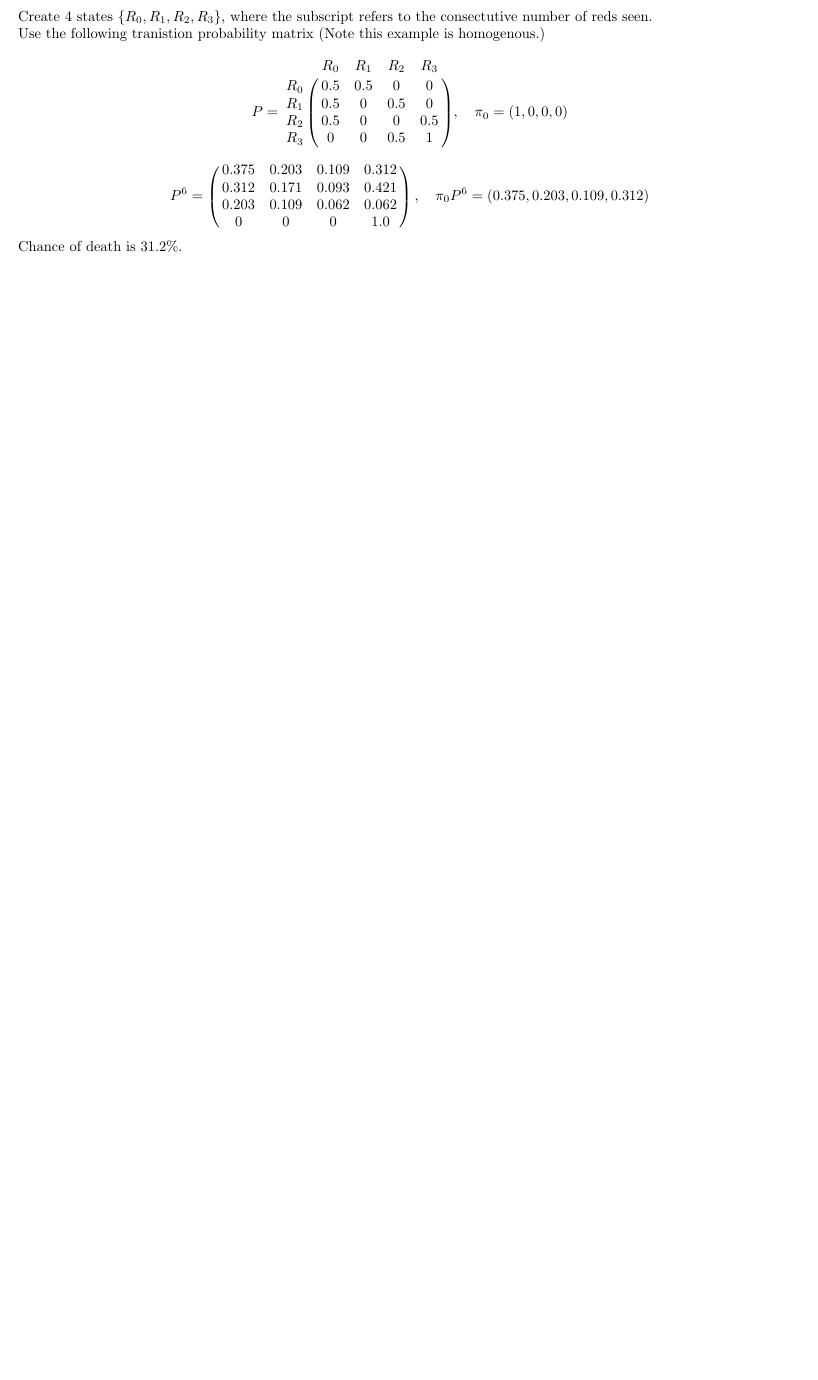
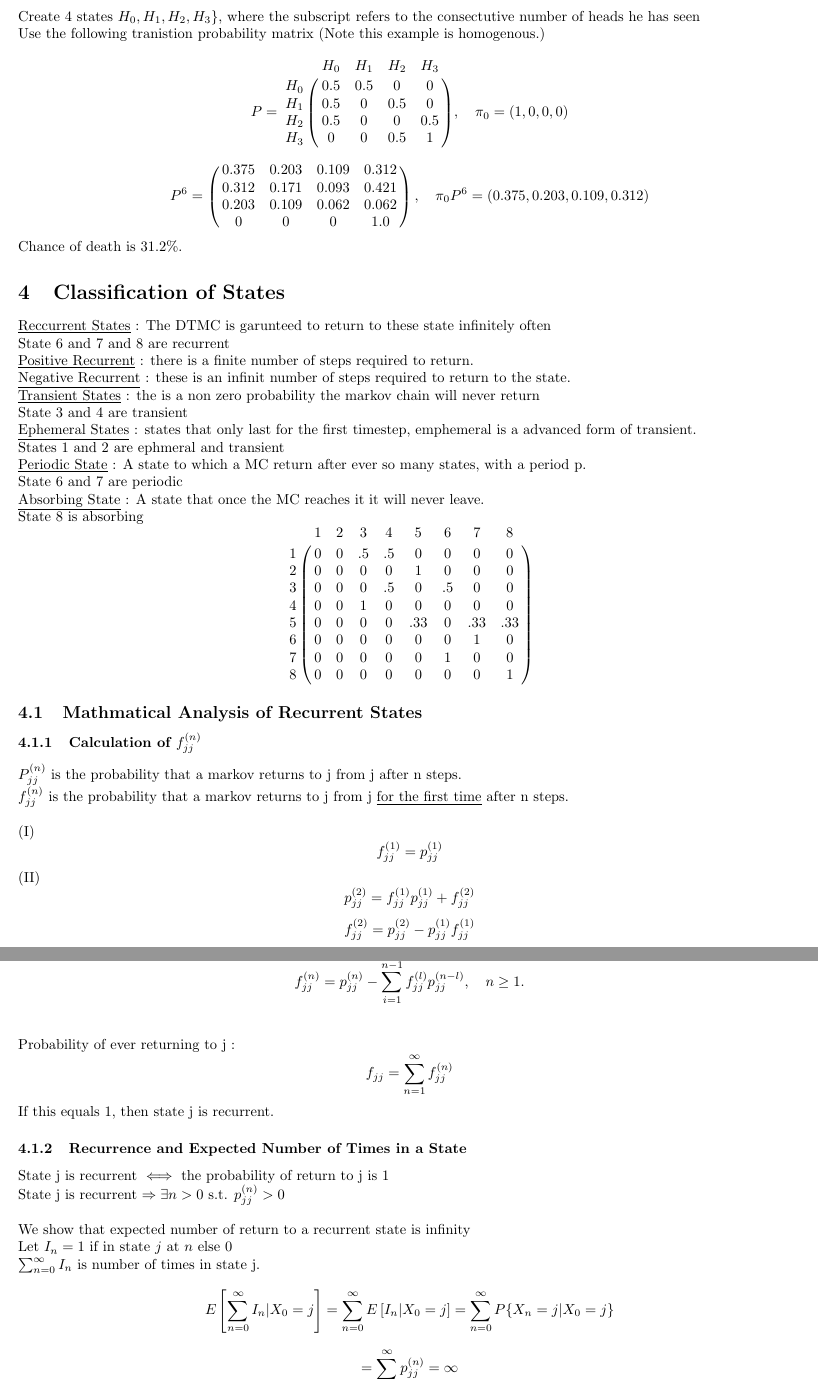
Before and after one commit to gbtimmon/Classes, a LaTeX document (CSC579/Lecture_Notes.tex): part of page 4 of 4 before the commit and two parts of pages 4 and 5 of 6 after it, the two joined at a grey line, cut so that both start at the same text, the shorter picture padded with empty space. Compiled offline with pdfLaTeX.

Commit message:
Updates to more notes!

```diff
--- a/CSC579/Lecture_Notes.tex
+++ b/CSC579/Lecture_Notes.tex
@@ -153,12 +153,12 @@ Put review of probability here.
 	\\
-	\\ Create 4 states $\{R_0, R_1, R_2, R_3\}$, where the subscript refers to the consectutive number of reds seen.
+	\\ Create 4 states $H_0, H_1, H_2, H_3\}$, where the subscript refers to the consectutive number of heads he has seen
 	\\Use the following tranistion probability matrix (Note this example is homogenous.)
 	\[P= \bordermatrix{
-                & R_0 & R_1 & R_2  & R_3 \cr
-            R_0 & 0.5 & 0.5 & 0    & 0   \cr
-            R_1 & 0.5 & 0   & 0.5  & 0   \cr
-            R_2 & 0.5 & 0   & 0    & 0.5 \cr
-            R_3 & 0   & 0   & 0.5  & 1
+                & H_0 & H_1 & H_2  & H_3 \cr
+            H_0 & 0.5 & 0.5 & 0    & 0   \cr
+            H_1 & 0.5 & 0   & 0.5  & 0   \cr
+            H_2 & 0.5 & 0   & 0    & 0.5 \cr
+            H_3 & 0   & 0   & 0.5  & 1
        },\quad \pi_0 = \left(1,0,0,0\right)\]
        \[P^6 = \left(\matrix{
          0.375 & 0.203 & 0.109 & 0.312 \cr
@@ -166,5 +166,39 @@ Put review of probability here.
          0.203 & 0.109 & 0.062 & 0.062 \cr
          0     & 0     & 0     & 1.0
        }\right), \quad \pi_0P^6 = \left( 0.375, 0.203, 0.109, 0.312\right)\]
-     Chance of death is 31.2\%.
+    Chance of death is 31.2\%.
+    \section{Classification of States}
+    \underline{Reccurrent States} : The DTMC is garunteed to return to these state infinitely often
+    \\State 6 and 7 and 8 are recurrent
+    \\\underline{Positive Recurrent} : there is a finite number of steps required to return.
+    \\\underline{Negative Recurrent} : these is an infinit number of steps required to return to the state.
+    \\\underline{Transient States} : the is a non zero probability the markov chain will never return
+    \\State 3 and 4 are transient
+    \\\underline{Ephemeral States} : states that only last for the first timestep, emphemeral is a advanced form of transient.
+    \\States 1 and 2 are ephmeral and transient
+    \\\underline{Periodic State} : A state to which a MC return after ever so many states, with a period p.
+    \\State 6 and 7 are periodic
+    \\\underline{Absorbing State} : A state that once the MC reaches it it will never leave.
+    \\State 8 is absorbing
+    \[\bordermatrix{
+        & 1 & 2 & 3 & 4 & 5 & 6 & 7 & 8 \cr
+      1 & 0 & 0 & .5& .5&0  &0  &0  &0  \cr
+      2 & 0 & 0 & 0 & 0 & 1 & 0 & 0 & 0 \cr
+      3 & 0 & 0 & 0 & .5& 0 & .5& 0 &0  \cr
+      4 & 0 & 0 & 1& 0 & 0 & 0 & 0 & 0 \cr
+      5 &0  &0  &0  &0  &.33&0  &.33&.33\cr
+      6 & 0 & 0 & 0 & 0 & 0 & 0 & 1 & 0 \cr
+      7 &  0&  0&  0& 0 & 0 &  1&0  & 0 \cr
+      8 & 0 & 0 & 0 & 0 & 0 & 0 & 0 & 1\cr
+       }\]
 
+   	\subsection{Mathmatical Analysis of Recurrent States}
+   	\subsubsection{Calculation of \(f_{jj}^{(n)}\)}
+    $P_{jj}^{(n)}$ is the probability that a markov returns to j from j after n steps.
+   	\\$f_{jj}^{(n)}$ is the probability that a markov returns to j from j \underline{for the first time} after n steps.
+   	\\
+   	\\(I)
+   	\[ f_{jj}^{(1)} = p_{jj}^{(1)} \]
+    (II)
+    \[ p_{jj}^{(2)} = f_{jj}^{(1)}p_{jj}^{(1)} + f_{jj}^{(2)}\]
+    \[ f_{jj}^{(2)} = p_{jj}^{(2)} - p_{jj}^{(1)}f_{jj}^{(1)}\]
@@ -171,2 +209,16 @@ Put review of probability here.
+ 	(IV)
+ 	\[f_{jj}^{(n)} = p_{jj}^{(n)} - \sum\limits_{i = 1}^{n-1}{f_{jj}^{(l)}p_{jj}^{(n-l)}}, \quad n \geq 1.\]
+ 	\\
+ 	\\Probability of ever returning to j :
+ 	\[f_{jj} = \sum\limits_{n=1}^{\infty}{f_{jj}^{(n)}} \]
+ 	If this equals 1, then state j is recurrent.
 
-
+    \subsubsection{Recurrence and Expected Number of Times in a State}
+    State j is recurrent \(\iff\) the probability of return to j is 1
+ 	\\State j is recurrent \( \Rightarrow \exists n > 0 \mbox{ s.t. } p_{jj}^{(n)} >0 \)
+	\\
+    \\ We show that expected number of return to a recurrent state is infinity
+    \\ Let \(I_n = 1\) if in state \(j\) at \(n\) else \(0 \)
+    \\ \(\sum\nolimits_{n=0}^{\infty}{I_n}\) is number of times in state j.
+    \[E\left[ \sum\limits_{n=0}^{\infty}{I_n|X_0=j}\right]=\sum\limits_{n=0}^{\infty}{E\left[I_n|X_0=j\right]} = \sum\limits_{n=0}^{\infty}{P\{X_n=j|X_0=j\}}\]
+    \[= \sum\limits_{n=0}^{\infty}{p_{jj}^{(n)}} = \infty \]
```
Also changed, not shown: CSC579/Lecture_Notes.tex (59 more changed lines).
